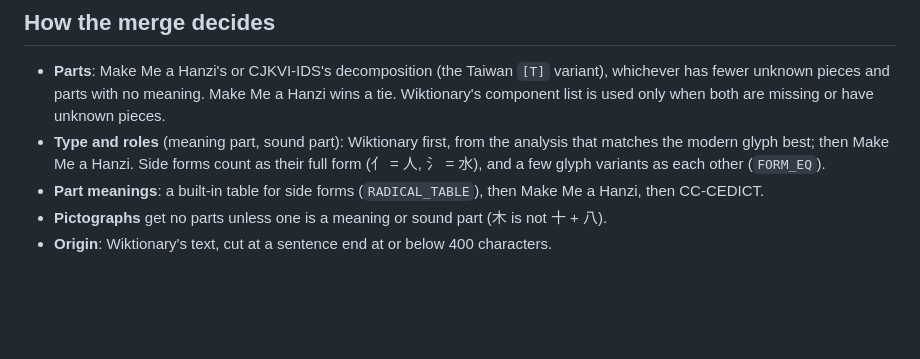
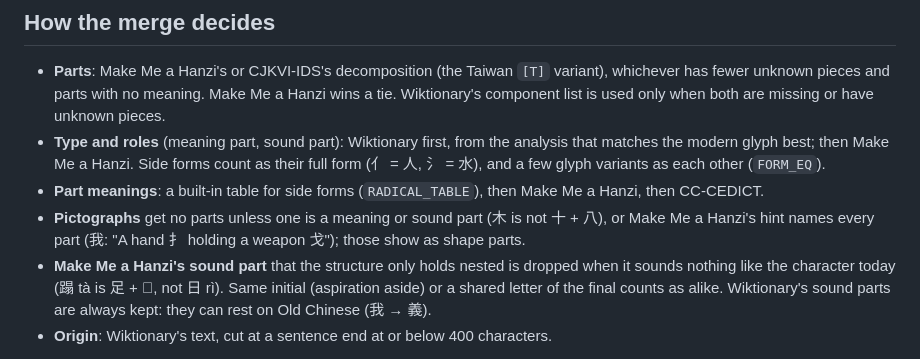
Before and after one commit to ashirviskas/zhuyin-anywhere, a Markdown page: tools/components/README.md, the part around the change. Drawn GitHub-style; blank space fills up the shorter version.

```diff
--- a/tools/components/README.md
+++ b/tools/components/README.md
@@ -19,7 +19,8 @@ Needs `python3` and `curl`. It downloads the sources into `vendor/` (git-ignored
 - **Parts**: Make Me a Hanzi's or CJKVI-IDS's decomposition (the Taiwan `[T]` variant), whichever has fewer unknown pieces and parts with no meaning. Make Me a Hanzi wins a tie. Wiktionary's component list is used only when both are missing or have unknown pieces.
 - **Type and roles** (meaning part, sound part): Wiktionary first, from the analysis that matches the modern glyph best; then Make Me a Hanzi. Side forms count as their full form (亻 = 人, 氵 = 水), and a few glyph variants as each other (`FORM_EQ`).
 - **Part meanings**: a built-in table for side forms (`RADICAL_TABLE`), then Make Me a Hanzi, then CC-CEDICT.
-- **Pictographs** get no parts unless one is a meaning or sound part (木 is not 十 + 八).
+- **Pictographs** get no parts unless one is a meaning or sound part (木 is not 十 + 八), or Make Me a Hanzi's hint names every part (我: "A hand 扌 holding a weapon 戈"); those show as shape parts.
+- **Make Me a Hanzi's sound part** that the structure only holds nested is dropped when it sounds nothing like the character today (蹋 tà is 足 + 𦐇, not 日 rì). Same initial (aspiration aside) or a shared letter of the final counts as alike. Wiktionary's sound parts are always kept: they can rest on Old Chinese (我 → 義).
 - **Origin**: Wiktionary's text, cut at a sentence end at or below 400 characters.
 
 Measured over the 4,808 characters: 94 % have parts, 98 % a type, 71 % both a meaning and a sound part, 83 % an origin text. Known rough edges: a few characters show Wiktionary's historical type next to modern parts (保: idea from parts, with 呆 as its sound part), and Make Me a Hanzi's first sense is sometimes an odd gloss.
```
Also changed, not shown: CHANGELOG.md (+11 -0 lines), README.md (+2 -2 lines), docs/tasks/task_005_explanation_translations_progress.md (added, +96 -0 lines), docs/img/settings.png, 4 other files.
